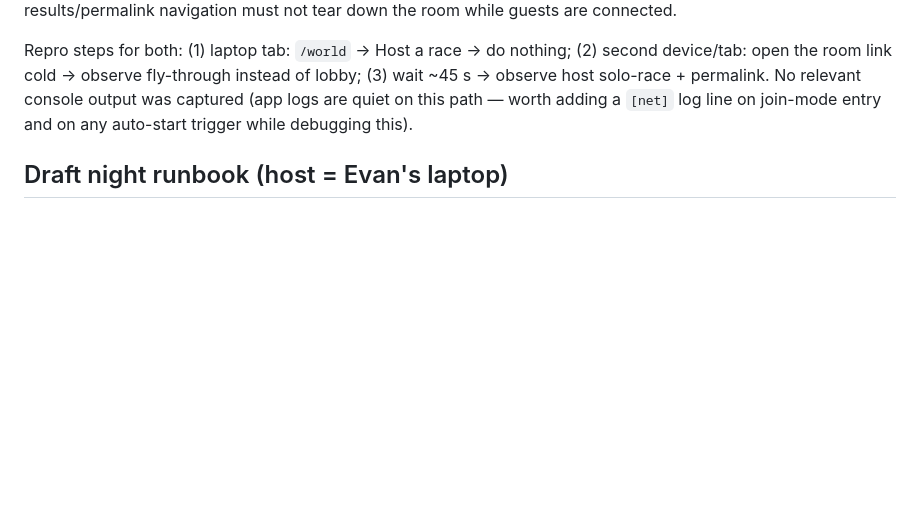
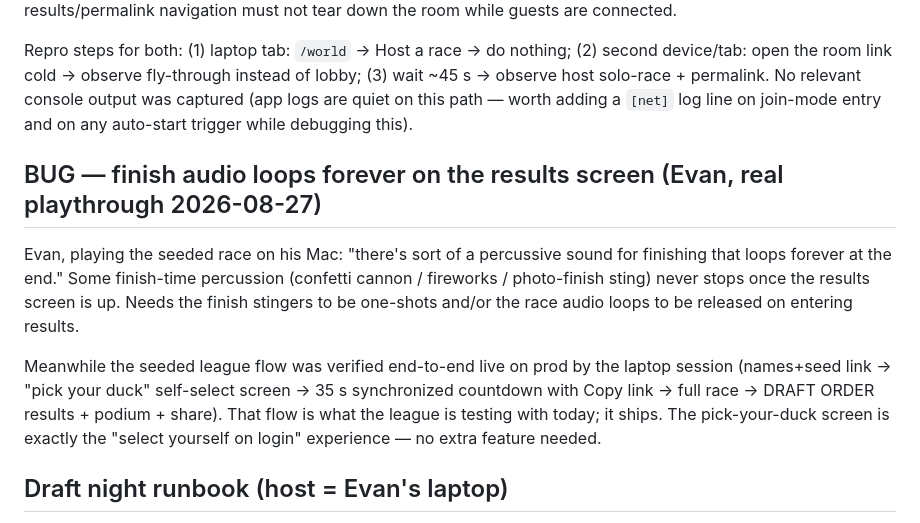
Before and after one commit to evbarleyg/duck-derby, a Markdown page: PHASE4-NOTES.md, the part around the change. GitHub-like rendering; blank space fills up the shorter version.

Commit message:
BUG: finish percussion loops forever on results screen (Evan's playthrough); seeded league flow verified end-to-end on prod (pick-your-duck join, synced countdown, results)
Co-Authored-By: Claude Fable 5 <noreply@anthropic.com>
Claude-Session: https://claude.ai/code/session_017UutDfHSp9knDYbKcmaGWQ

```diff
--- a/PHASE4-NOTES.md
+++ b/PHASE4-NOTES.md
@@ -205,6 +205,18 @@ room link cold → observe fly-through instead of lobby; (3) wait ~45 s → obse
 No relevant console output was captured (app logs are quiet on this path — worth adding a `[net]` log line on
 join-mode entry and on any auto-start trigger while debugging this).
 
+## BUG — finish audio loops forever on the results screen (Evan, real playthrough 2026-08-27)
+
+Evan, playing the seeded race on his Mac: "there's sort of a percussive sound for finishing that loops
+forever at the end." Some finish-time percussion (confetti cannon / fireworks / photo-finish sting) never
+stops once the results screen is up. Needs the finish stingers to be one-shots and/or the race audio loops to
+be released on entering results.
+
+Meanwhile the seeded league flow was verified end-to-end live on prod by the laptop session (names+seed link →
+"pick your duck" self-select screen → 35 s synchronized countdown with Copy link → full race → DRAFT ORDER
+results + podium + share). That flow is what the league is testing with today; it ships. The pick-your-duck
+screen is exactly the "select yourself on login" experience — no extra feature needed.
+
 ## Draft night runbook (host = Evan's laptop)
 
 1. Laptop on power, Chrome/Safari, open `https://duck-derby.vercel.app/world.html` → **Host a race**. Keep this
```
